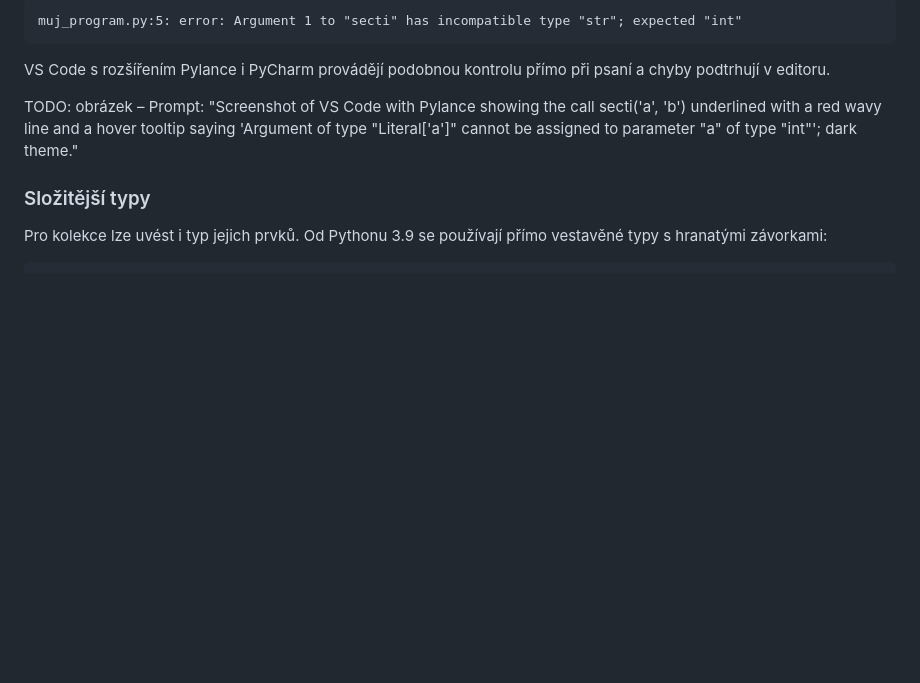
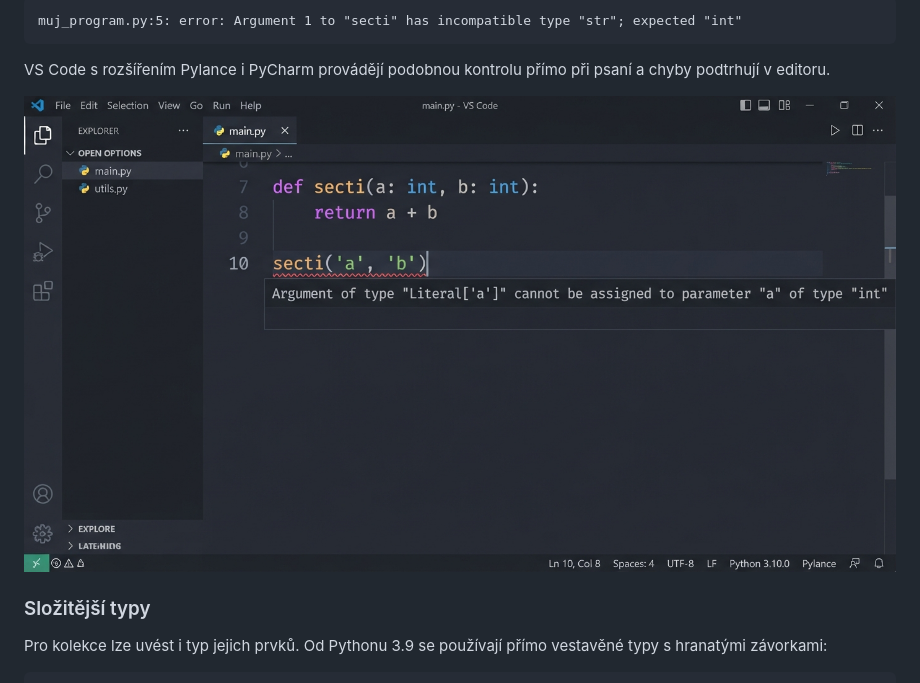
Before and after one commit to Engin1980/0pyai-gitbook, a Markdown page: python/predstaveni-jazyka.md, the part around the change. Drawn GitHub-style; pictures changed too: imgs/python-hint.jpg (added); blank space fills up the shorter version.

```diff
--- a/python/predstaveni-jazyka.md
+++ b/python/predstaveni-jazyka.md
@@ -213,7 +213,7 @@ muj_program.py:5: error: Argument 1 to "secti" has incompatible type "str"; expe
 
 VS Code s rozšířením Pylance i PyCharm provádějí podobnou kontrolu přímo při psaní a chyby podtrhují v editoru.
 
-TODO: obrázek – Prompt: "Screenshot of VS Code with Pylance showing the call secti('a', 'b') underlined with a red wavy line and a hover tooltip saying 'Argument of type \"Literal['a']\" cannot be assigned to parameter \"a\" of type \"int\"'; dark theme."
+![Python: Type Hints](../imgs/python-hint.jpg)
 
 ### Složitější typy
 
```
Also changed, not shown: README.md (+1 -1 lines), knihovny/scipy/scipy-extended.md (+2 -51 lines), imgs/banner.jpg (added), imgs/scipy-ft-eng.png (added), imgs/scipy-ft.png (added), imgs/scipy-pendulum-eng.png (added), imgs/scipy-pendulum.png (added).
